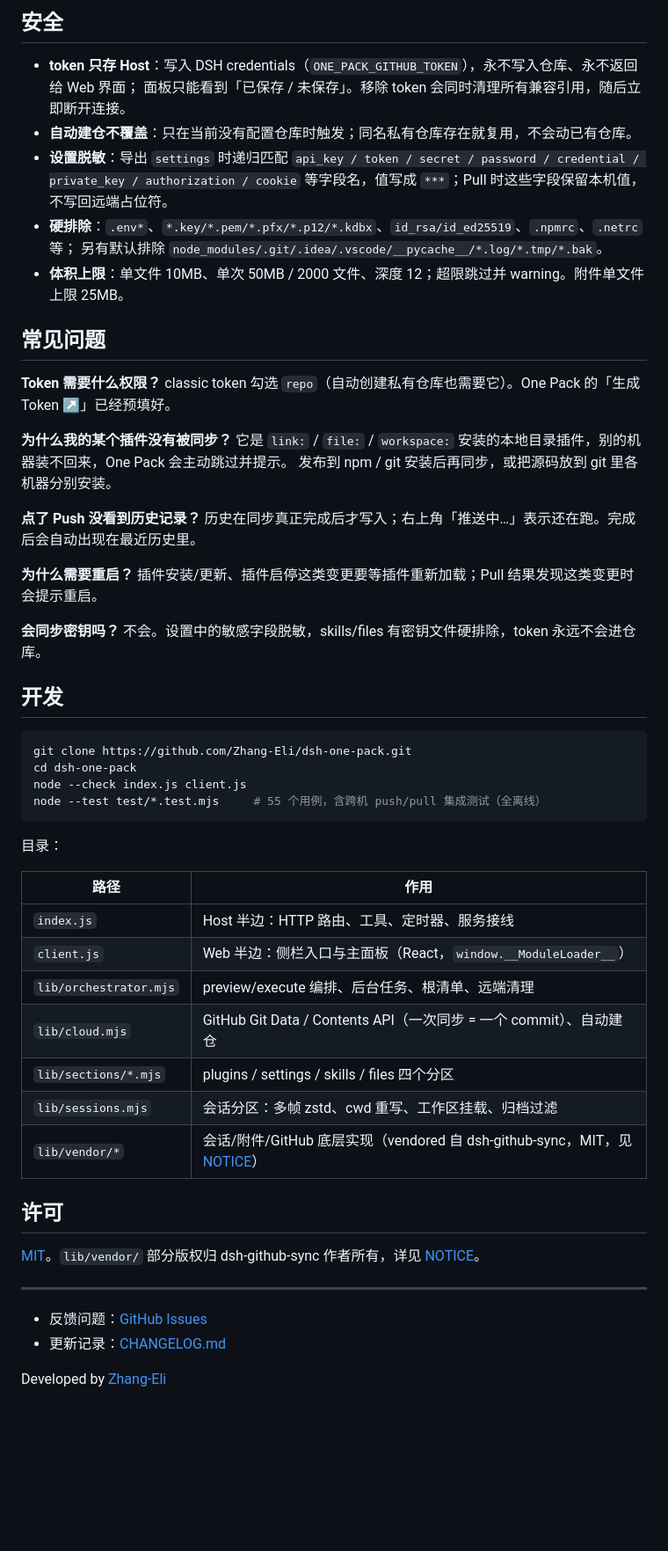
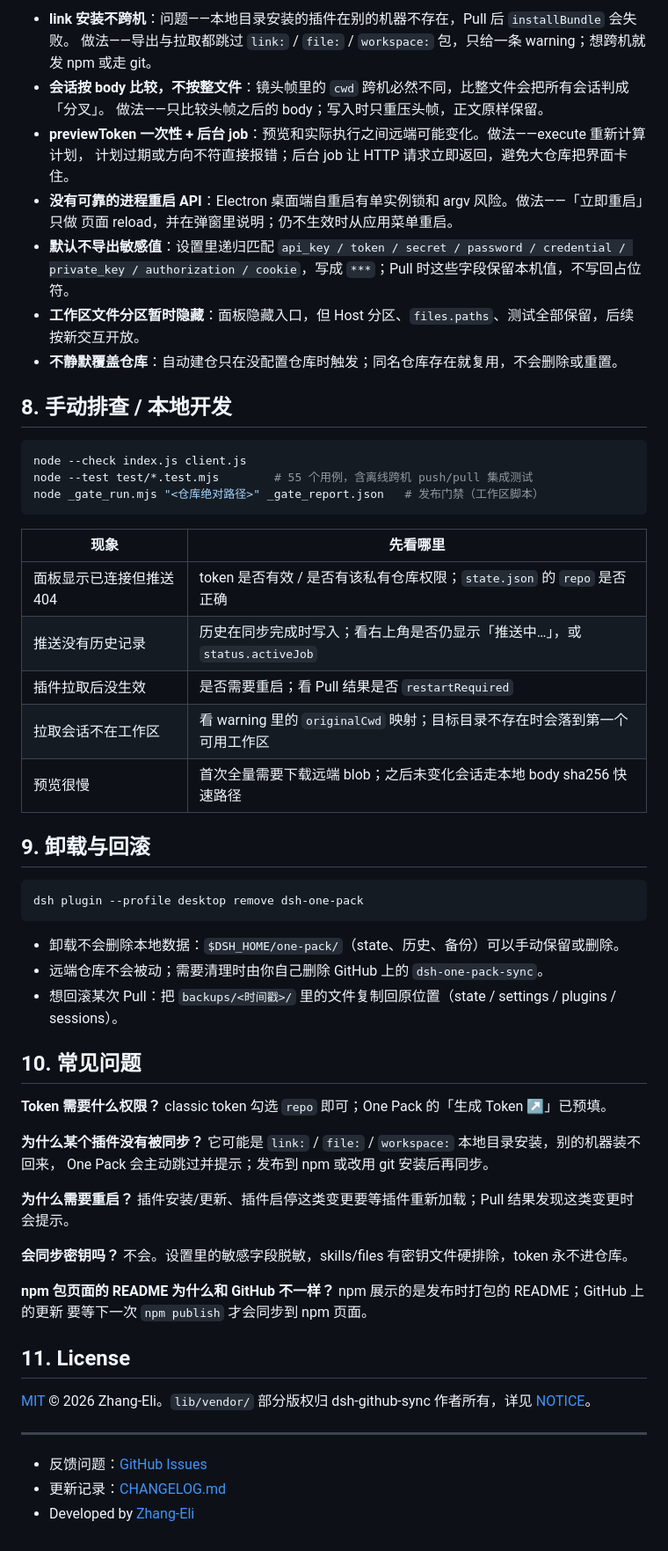
Before and after one commit to Zhang-Eli/dsh-one-pack, a Markdown page: README.md, the part around one of its changes. Shown at 88% size. Rendered like a GitHub page; blank space fills up the shorter version.

````diff
--- a/README.md
+++ b/README.md
@@ -157,61 +191,63 @@ files/_index.json     files/<projectKey>/<rel>
 
-## 安全
+- **link 安装不跨机**：问题——本地目录安装的插件在别的机器不存在，Pull 后 `installBundle` 会失败。
+  做法——导出与拉取都跳过 `link:` / `file:` / `workspace:` 包，只给一条 warning；想跨机就发 npm 或走 git。
+- **会话按 body 比较，不按整文件**：镜头帧里的 `cwd` 跨机必然不同，比整文件会把所有会话判成「分叉」。
+  做法——只比较头帧之后的 body；写入时只重压头帧，正文原样保留。
+- **previewToken 一次性 + 后台 job**：预览和实际执行之间远端可能变化。做法——execute 重新计算计划，
+  计划过期或方向不符直接报错；后台 job 让 HTTP 请求立即返回，避免大仓库把界面卡住。
+- **没有可靠的进程重启 API**：Electron 桌面端自重启有单实例锁和 argv 风险。做法——「立即重启」只做
+  页面 reload，并在弹窗里说明；仍不生效时从应用菜单重启。
+- **默认不导出敏感值**：设置里递归匹配 `api_key / token / secret / password / credential / private_key /
+  authorization / cookie`，写成 `***`；Pull 时这些字段保留本机值，不写回占位符。
+- **工作区文件分区暂时隐藏**：面板隐藏入口，但 Host 分区、`files.paths`、测试全部保留，后续按新交互开放。
+- **不静默覆盖仓库**：自动建仓只在没配置仓库时触发；同名仓库存在就复用，不会删除或重置。
 
-- **token 只存 Host**：写入 DSH credentials（`ONE_PACK_GITHUB_TOKEN`），永不写入仓库、永不返回给 Web 界面；
-  面板只能看到「已保存 / 未保存」。移除 token 会同时清理所有兼容引用，随后立即断开连接。
-- **自动建仓不覆盖**：只在当前没有配置仓库时触发；同名私有仓库存在就复用，不会动已有仓库。
-- **设置脱敏**：导出 `settings` 时递归匹配 `api_key / token / secret / password / credential / private_key /
-  authorization / cookie` 等字段名，值写成 `***`；Pull 时这些字段保留本机值，不写回远端占位符。
-- **硬排除**：`.env*`、`*.key/*.pem/*.pfx/*.p12/*.kdbx`、`id_rsa/id_ed25519`、`.npmrc`、`.netrc` 等；
-  另有默认排除 `node_modules/.git/.idea/.vscode/__pycache__/*.log/*.tmp/*.bak`。
-- **体积上限**：单文件 10MB、单次 50MB / 2000 文件、深度 12；超限跳过并 warning。附件单文件上限 25MB。
-
-## 常见问题
-
-**Token 需要什么权限？**
-classic token 勾选 `repo`（自动创建私有仓库也需要它）。One Pack 的「生成 Token ↗」已经预填好。
-
-**为什么我的某个插件没有被同步？**
-它是 `link:` / `file:` / `workspace:` 安装的本地目录插件，别的机器装不回来，One Pack 会主动跳过并提示。
-发布到 npm / git 安装后再同步，或把源码放到 git 里各机器分别安装。
-
-**点了 Push 没看到历史记录？**
-历史在同步真正完成后才写入；右上角「推送中…」表示还在跑。完成后会自动出现在最近历史里。
-
-**为什么需要重启？**
-插件安装/更新、插件启停这类变更要等插件重新加载；Pull 结果发现这类变更时会提示重启。
-
-**会同步密钥吗？**
-不会。设置中的敏感字段脱敏，skills/files 有密钥文件硬排除，token 永远不会进仓库。
-
-## 开发
+## 8. 手动排查 / 本地开发
 
 ```bash
-git clone https://github.com/Zhang-Eli/dsh-one-pack.git
-cd dsh-one-pack
 node --check index.js client.js
-node --test test/*.test.mjs     # 55 个用例，含跨机 push/pull 集成测试（全离线）
+node --test test/*.test.mjs        # 55 个用例，含离线跨机 push/pull 集成测试
+node _gate_run.mjs "<仓库绝对路径>" _gate_report.json   # 发布门禁（工作区脚本）
 ```
 
-目录：
+| 现象 | 先看哪里 |
+|---|---|
+| 面板显示已连接但推送 404 | token 是否有效 / 是否有该私有仓库权限；`state.json` 的 `repo` 是否正确 |
+| 推送没有历史记录 | 历史在同步完成时写入；看右上角是否仍显示「推送中…」，或 `status.activeJob` |
+| 插件拉取后没生效 | 是否需要重启；看 Pull 结果是否 `restartRequired` |
+| 拉取会话不在工作区 | 看 warning 里的 `originalCwd` 映射；目标目录不存在时会落到第一个可用工作区 |
+| 预览很慢 | 首次全量需要下载远端 blob；之后未变化会话走本地 body sha256 快速路径 |
 
-| 路径 | 作用 |
-| --- | --- |
-| `index.js` | Host 半边：HTTP 路由、工具、定时器、服务接线 |
-| `client.js` | Web 半边：侧栏入口与主面板（React，`window.__ModuleLoader__`） |
-| `lib/orchestrator.mjs` | preview/execute 编排、后台任务、根清单、远端清理 |
-| `lib/cloud.mjs` | GitHub Git Data / Contents API（一次同步 = 一个 commit）、自动建仓 |
-| `lib/sections/*.mjs` | plugins / settings / skills / files 四个分区 |
-| `lib/sessions.mjs` | 会话分区：多帧 zstd、cwd 重写、工作区挂载、归档过滤 |
-| `lib/vendor/*` | 会话/附件/GitHub 底层实现（vendored 自 dsh-github-sync，MIT，见 [NOTICE](./NOTICE)） |
+## 9. 卸载与回滚
 
-## 许可
+```bash
+dsh plugin --profile desktop remove dsh-one-pack
+```
 
-[MIT](./LICENSE)。`lib/vendor/` 部分版权归 dsh-github-sync 作者所有，详见 [NOTICE](./NOTICE)。
+- 卸载不会删除本地数据：`$DSH_HOME/one-pack/`（state、历史、备份）可以手动保留或删除。
+- 远端仓库不会被动；需要清理时由你自己删除 GitHub 上的 `dsh-one-pack-sync`。
+- 想回滚某次 Pull：把 `backups/<时间戳>/` 里的文件复制回原位置（state / settings / plugins / sessions）。
+
+## 10. 常见问题
+
+**Token 需要什么权限？** classic token 勾选 `repo` 即可；One Pack 的「生成 Token ↗」已预填。
+
+**为什么某个插件没有被同步？** 它可能是 `link:` / `file:` / `workspace:` 本地目录安装，别的机器装不回来，
+One Pack 会主动跳过并提示；发布到 npm 或改用 git 安装后再同步。
+
+**为什么需要重启？** 插件安装/更新、插件启停这类变更要等插件重新加载；Pull 结果发现这类变更时会提示。
+
+**会同步密钥吗？** 不会。设置里的敏感字段脱敏，skills/files 有密钥文件硬排除，token 永不进仓库。
+
+**npm 包页面的 README 为什么和 GitHub 不一样？** npm 展示的是发布时打包的 README；GitHub 上的更新
+要等下一次 `npm publish` 才会同步到 npm 页面。
+
+## 11. License
+
+[MIT](./LICENSE) © 2026 Zhang-Eli。`lib/vendor/` 部分版权归 dsh-github-sync 作者所有，详见 [NOTICE](./NOTICE)。
 
 ---
 
 - 反馈问题：[GitHub Issues](https://github.com/Zhang-Eli/dsh-one-pack/issues)
 - 更新记录：[CHANGELOG.md](./CHANGELOG.md)
-
-Developed by [Zhang-Eli](https://github.com/Zhang-Eli)
+- Developed by [Zhang-Eli](https://github.com/Zhang-Eli)
````
Also changed, not shown: other parts of README.md (+152 -118 lines), assets/readme/banner.png (added), assets/readme/flow.png (added).
